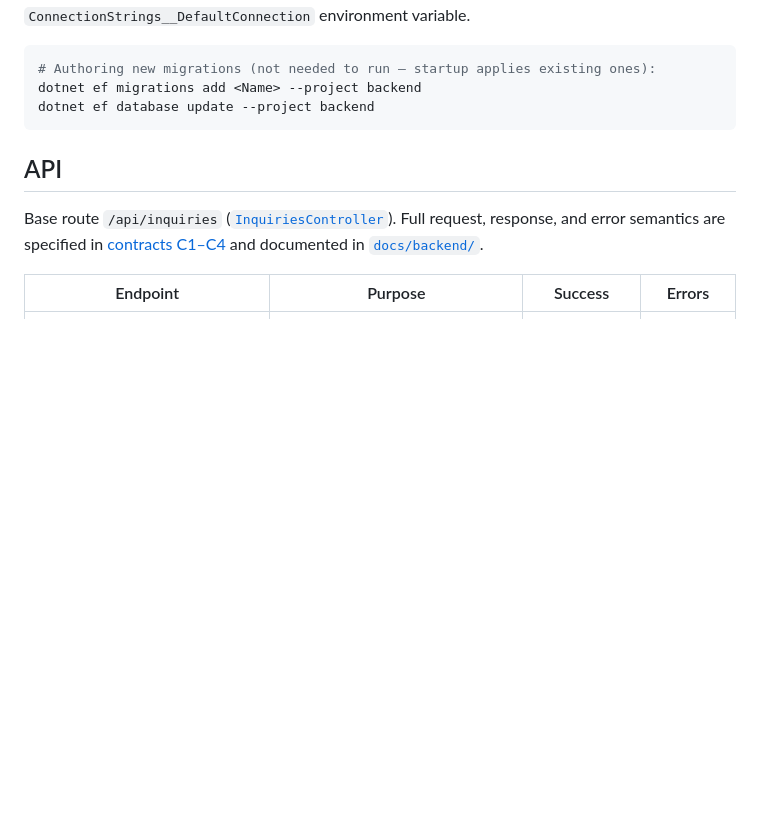
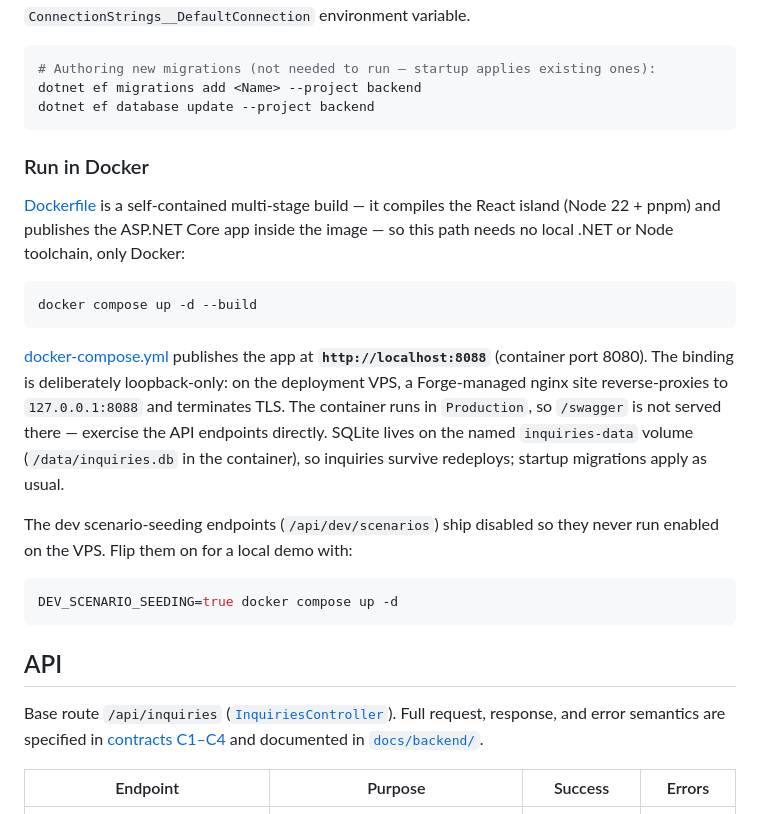
Before and after one commit to jtj9817/merrithew-course-web-app, a Markdown page: README.md, the part around the change. Rendered like a GitHub page; blank space fills up the shorter version.

Commit message:
docs(readme): document the Docker deployment path
- 'Run in Docker' section: the multi-stage Dockerfile builds the React island
  and publishes the app in-image, so only Docker is required locally.
- docker-compose publishes loopback-only at http://localhost:8088 for the
  Forge nginx reverse proxy; the container runs in Production (no /swagger),
  SQLite persists on the inquiries-data volume across redeploys, and
  DEV_SCENARIO_SEEDING opt-in is documented for local demos.

````diff
--- a/README.md
+++ b/README.md
@@ -71,6 +71,32 @@ fallback). Override the connection string with the
 # Authoring new migrations (not needed to run — startup applies existing ones):
 dotnet ef migrations add <Name> --project backend
 dotnet ef database update --project backend
+```
+
+### Run in Docker
+
+[Dockerfile](Dockerfile) is a self-contained multi-stage build — it compiles
+the React island (Node 22 + pnpm) and publishes the ASP.NET Core app inside
+the image — so this path needs no local .NET or Node toolchain, only Docker:
+
+```bash
+docker compose up -d --build
+```
+
+[docker-compose.yml](docker-compose.yml) publishes the app at
+**`http://localhost:8088`** (container port 8080). The binding is deliberately
+loopback-only: on the deployment VPS, a Forge-managed nginx site
+reverse-proxies to `127.0.0.1:8088` and terminates TLS. The container runs in
+`Production`, so `/swagger` is not served there — exercise the API endpoints
+directly. SQLite lives on the named `inquiries-data` volume
+(`/data/inquiries.db` in the container), so inquiries survive redeploys;
+startup migrations apply as usual.
+
+The dev scenario-seeding endpoints (`/api/dev/scenarios`) ship disabled so
+they never run enabled on the VPS. Flip them on for a local demo with:
+
+```bash
+DEV_SCENARIO_SEEDING=true docker compose up -d
 ```
 
 ## API
````
